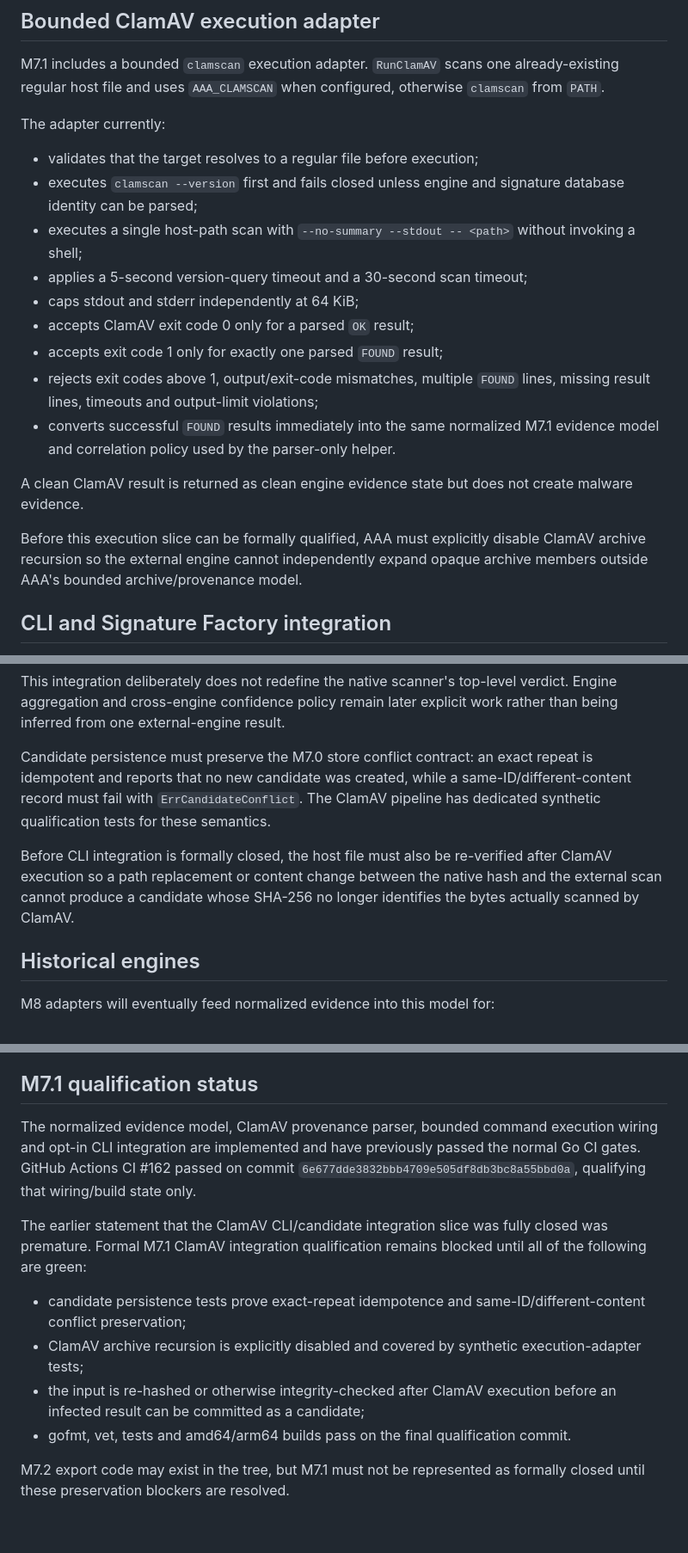
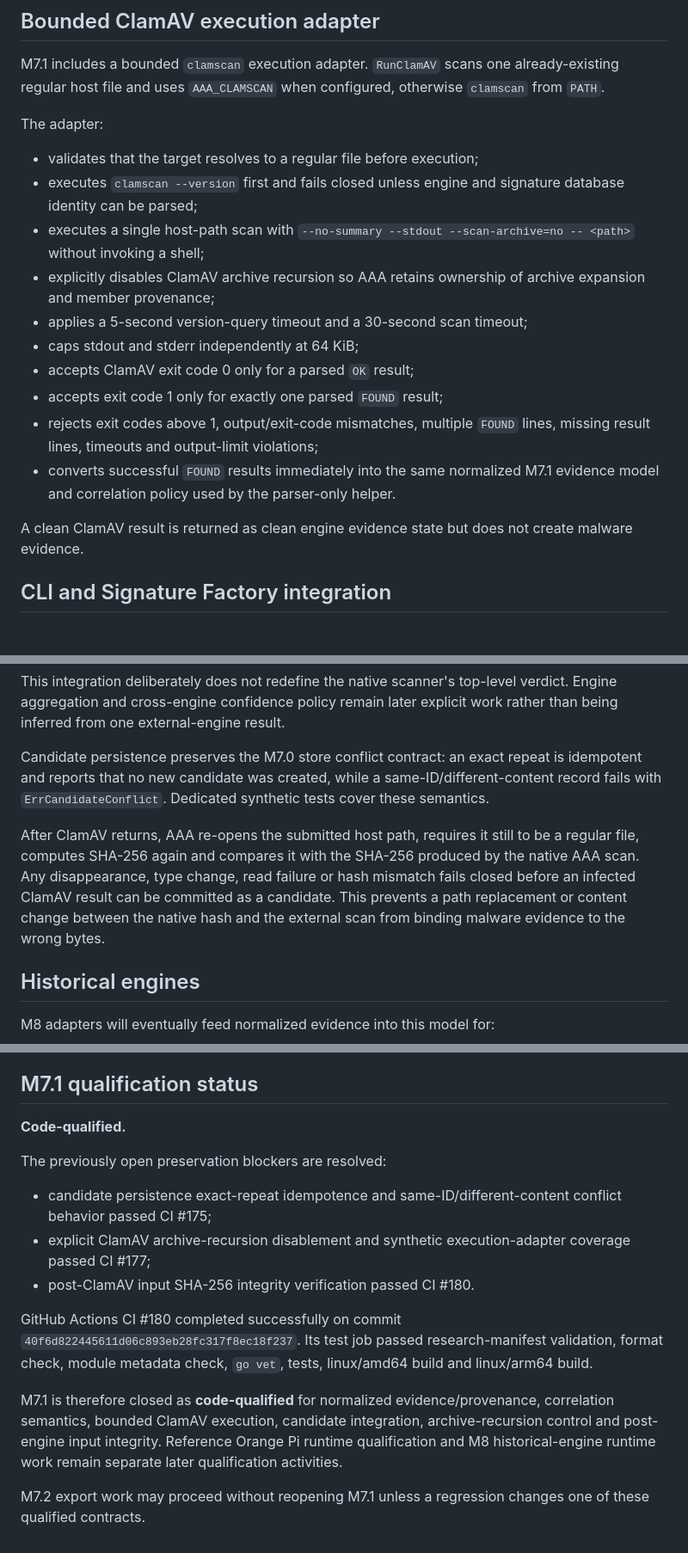
Before and after one commit to Ploos-AS/Amiga-Antivirus-Appliance, a Markdown page: docs/M7_1_SPEC.md, 3 parts joined by grey strips. Shown at 86% size. GitHub-like rendering.

Commit message:
Close M7.1 ClamAV qualification blockers

```diff
--- a/docs/M7_1_SPEC.md
+++ b/docs/M7_1_SPEC.md
@@ -69,11 +69,12 @@ Missing database identity fails closed instead of inventing provenance. Raw resu
 
 M7.1 includes a bounded `clamscan` execution adapter. `RunClamAV` scans one already-existing regular host file and uses `AAA_CLAMSCAN` when configured, otherwise `clamscan` from `PATH`.
 
-The adapter currently:
+The adapter:
 
 - validates that the target resolves to a regular file before execution;
 - executes `clamscan --version` first and fails closed unless engine and signature database identity can be parsed;
-- executes a single host-path scan with `--no-summary --stdout -- <path>` without invoking a shell;
+- executes a single host-path scan with `--no-summary --stdout --scan-archive=no -- <path>` without invoking a shell;
+- explicitly disables ClamAV archive recursion so AAA retains ownership of archive expansion and member provenance;
 - applies a 5-second version-query timeout and a 30-second scan timeout;
 - caps stdout and stderr independently at 64 KiB;
 - accepts ClamAV exit code 0 only for a parsed `OK` result;
@@ -82,8 +83,6 @@ The adapter currently:
 - converts successful `FOUND` results immediately into the same normalized M7.1 evidence model and correlation policy used by the parser-only helper.
 
 A clean ClamAV result is returned as clean engine evidence state but does not create malware evidence.
-
-Before this execution slice can be formally qualified, AAA must explicitly disable ClamAV archive recursion so the external engine cannot independently expand opaque archive members outside AAA's bounded archive/provenance model.
 
 ## CLI and Signature Factory integration
 
@@ -100,9 +99,9 @@ When `--clamav` is enabled:
 
 This integration deliberately does not redefine the native scanner's top-level verdict. Engine aggregation and cross-engine confidence policy remain later explicit work rather than being inferred from one external-engine result.
 
-Candidate persistence must preserve the M7.0 store conflict contract: an exact repeat is idempotent and reports that no new candidate was created, while a same-ID/different-content record must fail with `ErrCandidateConflict`. The ClamAV pipeline has dedicated synthetic qualification tests for these semantics.
+Candidate persistence preserves the M7.0 store conflict contract: an exact repeat is idempotent and reports that no new candidate was created, while a same-ID/different-content record fails with `ErrCandidateConflict`. Dedicated synthetic tests cover these semantics.
 
-Before CLI integration is formally closed, the host file must also be re-verified after ClamAV execution so a path replacement or content change between the native hash and the external scan cannot produce a candidate whose SHA-256 no longer identifies the bytes actually scanned by ClamAV.
+After ClamAV returns, AAA re-opens the submitted host path, requires it still to be a regular file, computes SHA-256 again and compares it with the SHA-256 produced by the native AAA scan. Any disappearance, type change, read failure or hash mismatch fails closed before an infected ClamAV result can be committed as a candidate. This prevents a path replacement or content change between the native hash and the external scan from binding malware evidence to the wrong bytes.
 
 ## Historical engines
 
@@ -119,13 +118,16 @@ Those adapters must record engine version, database/XVS/Brain identity where obs
 
 ## M7.1 qualification status
 
-The normalized evidence model, ClamAV provenance parser, bounded command execution wiring and opt-in CLI integration are implemented and have previously passed the normal Go CI gates. GitHub Actions CI #162 passed on commit `6e677dde3832bbb4709e505df8db3bc8a55bbd0a`, qualifying that wiring/build state only.
+**Code-qualified.**
 
-The earlier statement that the ClamAV CLI/candidate integration slice was fully closed was premature. Formal M7.1 ClamAV integration qualification remains blocked until all of the following are green:
+The previously open preservation blockers are resolved:
 
-- candidate persistence tests prove exact-repeat idempotence and same-ID/different-content conflict preservation;
-- ClamAV archive recursion is explicitly disabled and covered by synthetic execution-adapter tests;
-- the input is re-hashed or otherwise integrity-checked after ClamAV execution before an infected result can be committed as a candidate;
-- gofmt, vet, tests and amd64/arm64 builds pass on the final qualification commit.
+- candidate persistence exact-repeat idempotence and same-ID/different-content conflict behavior passed CI #175;
+- explicit ClamAV archive-recursion disablement and synthetic execution-adapter coverage passed CI #177;
+- post-ClamAV input SHA-256 integrity verification passed CI #180.
 
-M7.2 export code may exist in the tree, but M7.1 must not be represented as formally closed until these preservation blockers are resolved.
+GitHub Actions CI #180 completed successfully on commit `40f6d822445611d06c893eb28fc317f8ec18f237`. Its test job passed research-manifest validation, format check, module metadata check, `go vet`, tests, linux/amd64 build and linux/arm64 build.
+
+M7.1 is therefore closed as **code-qualified** for normalized evidence/provenance, correlation semantics, bounded ClamAV execution, candidate integration, archive-recursion control and post-engine input integrity. Reference Orange Pi runtime qualification and M8 historical-engine runtime work remain separate later qualification activities.
+
+M7.2 export work may proceed without reopening M7.1 unless a regression changes one of these qualified contracts.
```
